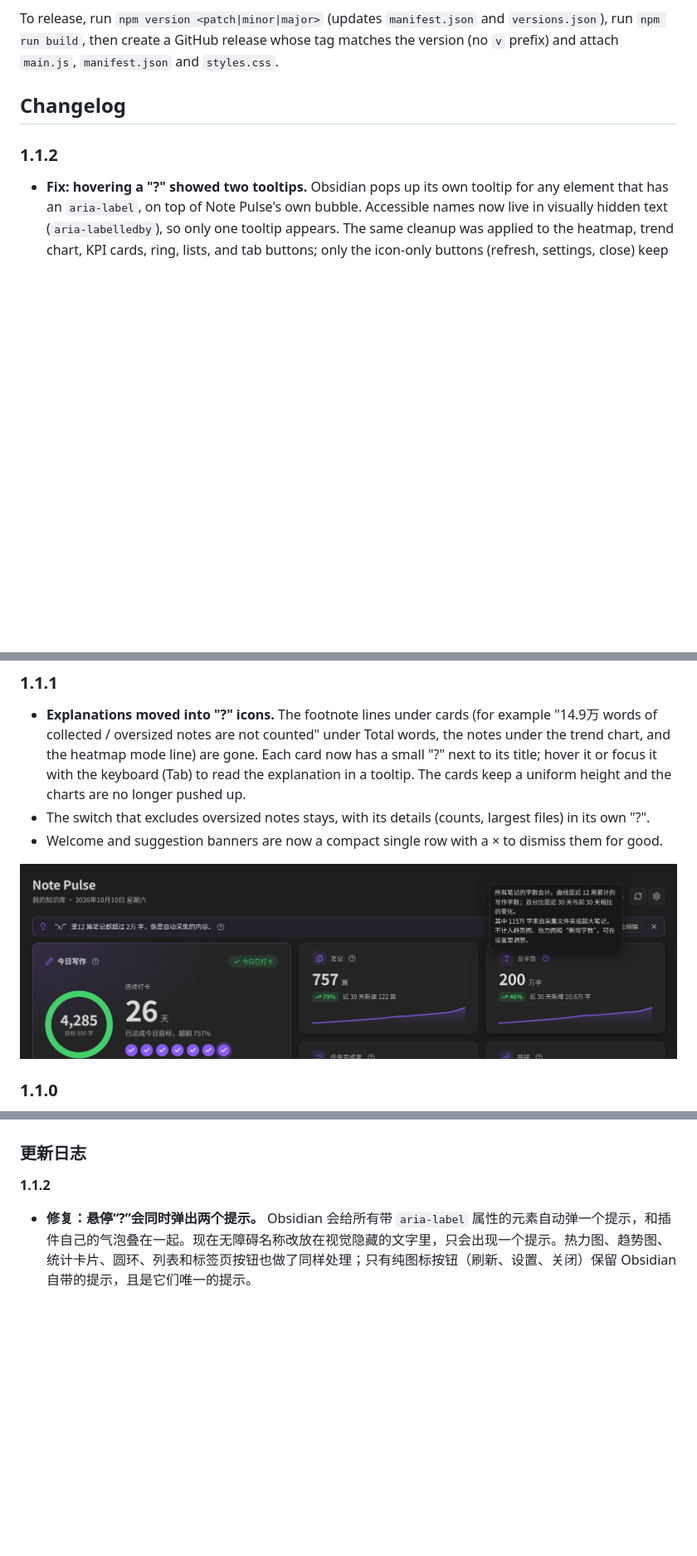
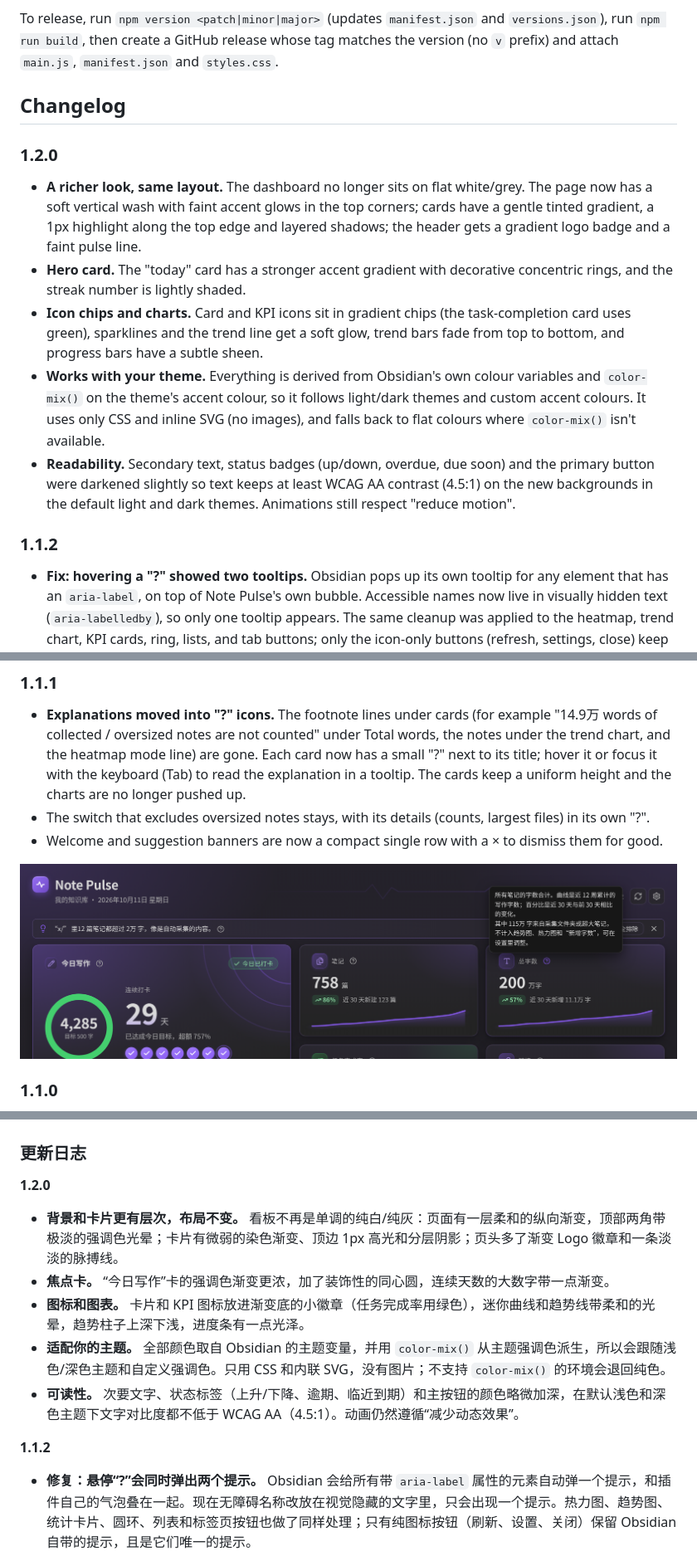
Before and after one commit to FengBuL/note-pulse, a Markdown page: README.md, 3 parts joined by grey strips. Shown at 83% size. GitHub-like rendering; pictures changed too: docs/preview-tooltip.png; blank space fills up the shorter version.

Commit message:
Note Pulse 1.2.0: richer backgrounds and surfaces (gradient page wash, tinted cards, hero rings, icon chips, pulse-line header), AA-safe status colours

```diff
--- a/README.md
+++ b/README.md
@@ -106,6 +106,14 @@ To release, run `npm version <patch|minor|major>` (updates `manifest.json` and `
 
 ## Changelog
 
+### 1.2.0
+
+- **A richer look, same layout.** The dashboard no longer sits on flat white/grey. The page now has a soft vertical wash with faint accent glows in the top corners; cards have a gentle tinted gradient, a 1px highlight along the top edge and layered shadows; the header gets a gradient logo badge and a faint pulse line.
+- **Hero card.** The "today" card has a stronger accent gradient with decorative concentric rings, and the streak number is lightly shaded.
+- **Icon chips and charts.** Card and KPI icons sit in gradient chips (the task-completion card uses green), sparklines and the trend line get a soft glow, trend bars fade from top to bottom, and progress bars have a subtle sheen.
+- **Works with your theme.** Everything is derived from Obsidian's own colour variables and `color-mix()` on the theme's accent colour, so it follows light/dark themes and custom accent colours. It uses only CSS and inline SVG (no images), and falls back to flat colours where `color-mix()` isn't available.
+- **Readability.** Secondary text, status badges (up/down, overdue, due soon) and the primary button were darkened slightly so text keeps at least WCAG AA contrast (4.5:1) on the new backgrounds in the default light and dark themes. Animations still respect "reduce motion".
+
 ### 1.1.2
 
 - **Fix: hovering a "?" showed two tooltips.** Obsidian pops up its own tooltip for any element that has an `aria-label`, on top of Note Pulse's own bubble. Accessible names now live in visually hidden text (`aria-labelledby`), so only one tooltip appears. The same cleanup was applied to the heatmap, trend chart, KPI cards, ring, lists, and tab buttons; only the icon-only buttons (refresh, settings, close) keep Obsidian's own tooltip, as their single one.
@@ -207,6 +215,14 @@ Note Pulse（笔记脉搏）是一个 Obsidian 插件，在一个页面里集中
 
 ### 更新日志
 
+**1.2.0**
+
+- **背景和卡片更有层次，布局不变。** 看板不再是单调的纯白/纯灰：页面有一层柔和的纵向渐变，顶部两角带极淡的强调色光晕；卡片有微弱的染色渐变、顶边 1px 高光和分层阴影；页头多了渐变 Logo 徽章和一条淡淡的脉搏线。
+- **焦点卡。** “今日写作”卡的强调色渐变更浓，加了装饰性的同心圆，连续天数的大数字带一点渐变。
+- **图标和图表。** 卡片和 KPI 图标放进渐变底的小徽章（任务完成率用绿色），迷你曲线和趋势线带柔和的光晕，趋势柱子上深下浅，进度条有一点光泽。
+- **适配你的主题。** 全部颜色取自 Obsidian 的主题变量，并用 `color-mix()` 从主题强调色派生，所以会跟随浅色/深色主题和自定义强调色。只用 CSS 和内联 SVG，没有图片；不支持 `color-mix()` 的环境会退回纯色。
+- **可读性。** 次要文字、状态标签（上升/下降、逾期、临近到期）和主按钮的颜色略微加深，在默认浅色和深色主题下文字对比度都不低于 WCAG AA（4.5:1）。动画仍然遵循“减少动态效果”。
+
 **1.1.2**
 
 - **修复：悬停“?”会同时弹出两个提示。** Obsidian 会给所有带 `aria-label` 属性的元素自动弹一个提示，和插件自己的气泡叠在一起。现在无障碍名称改放在视觉隐藏的文字里，只会出现一个提示。热力图、趋势图、统计卡片、圆环、列表和标签页按钮也做了同样处理；只有纯图标按钮（刷新、设置、关闭）保留 Obsidian 自带的提示，且是它们唯一的提示。
```
Also changed, not shown: 9 other files.
